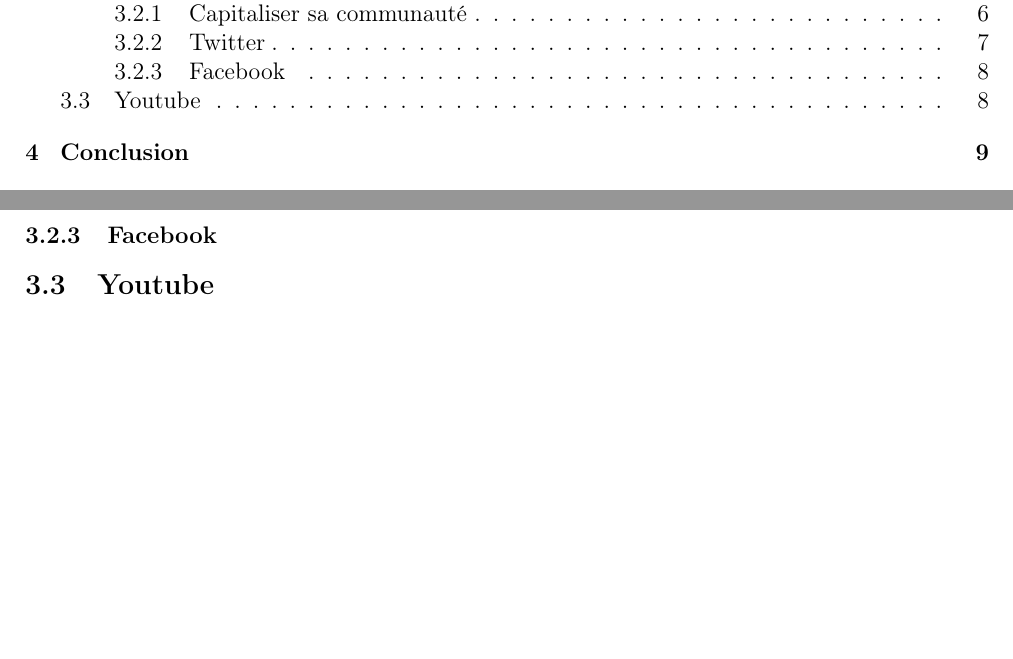
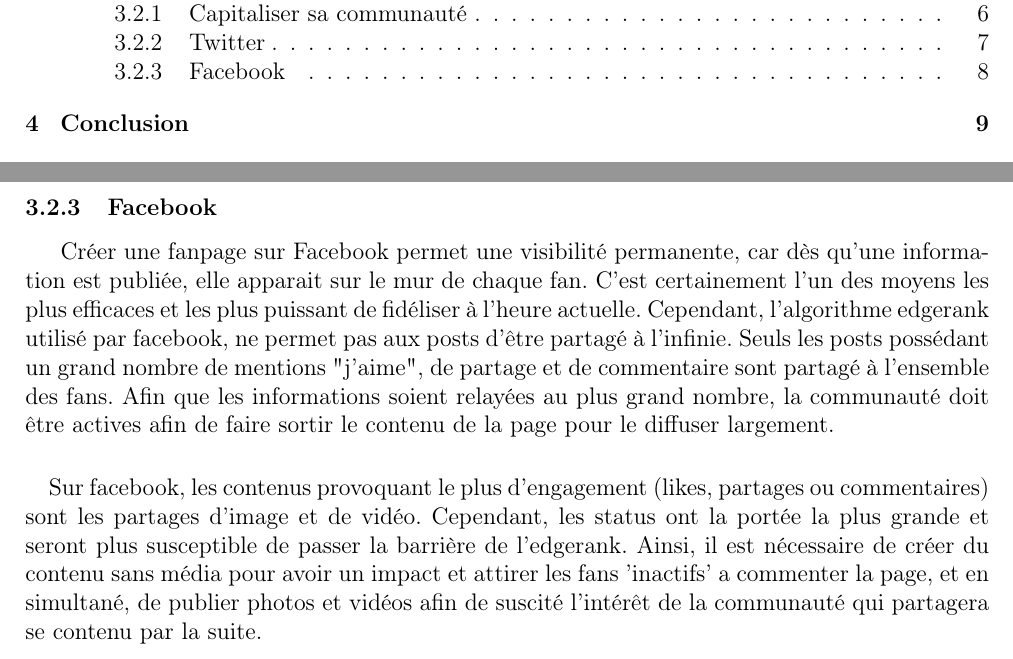
Before and after one commit to TLevasseur/ASISurTwitter, a LaTeX document (Rapport/main.tex, which reads Rapport/communaute.tex): two parts of pages 2 and 8 of 10, joined at a grey line, cut so that both start at the same text, the shorter picture padded with empty space. Compiled offline with pdfLaTeX.

Commit message:
facebook how to basic

```diff
--- a/Rapport/communaute.tex
+++ b/Rapport/communaute.tex
@@ -49,4 +49,6 @@ Il existe de nombreux sujets qu'il est possible de relayer via Twitter.
 \paragraph{}
  Les gens partagent plus facilement les tweets qui les amuses, qui répondent à leurs questions ou les inspirent. Le twitter du département doit se placer comme un relai d'information et comme maitre à penser dans son domaine. Pour s'offrir une telle visibilité, il sera nécessaire de suivre les incontournables du secteur (groupe et personnalité) et d'établir des liens avec eux.
 \subsubsection{Facebook}
-\subsection{Youtube}
+Créer une fanpage sur Facebook permet une visibilité permanente, car dès qu'une information est publiée, elle apparait sur le mur de chaque fan. C'est certainement l'un des moyens les plus efficaces et les plus puissant de fidéliser à l'heure actuelle. Cependant, l'algorithme edgerank utilisé par facebook, ne permet pas aux posts d'être partagé à l'infinie. Seuls les posts possédant un grand nombre de mentions "j'aime", de partage et de commentaire sont partagé à l'ensemble des fans. Afin que les informations soient relayées au plus grand nombre, la communauté doit être actives afin de faire sortir le contenu de la page pour le diffuser largement.
+\paragraph{}
+Sur facebook, les contenus provoquant le plus d'engagement (likes, partages ou commentaires) sont les partages d'image et de vidéo. Cependant, les status ont la portée la plus grande et seront plus susceptible de passer la barrière de l'edgerank. Ainsi, il est nécessaire de créer du contenu sans média pour avoir un impact et attirer les fans 'inactifs' a commenter la page, et en simultané, de publier photos et vidéos afin de suscité l'intérêt de la communauté qui partagera se contenu par la suite.
```
